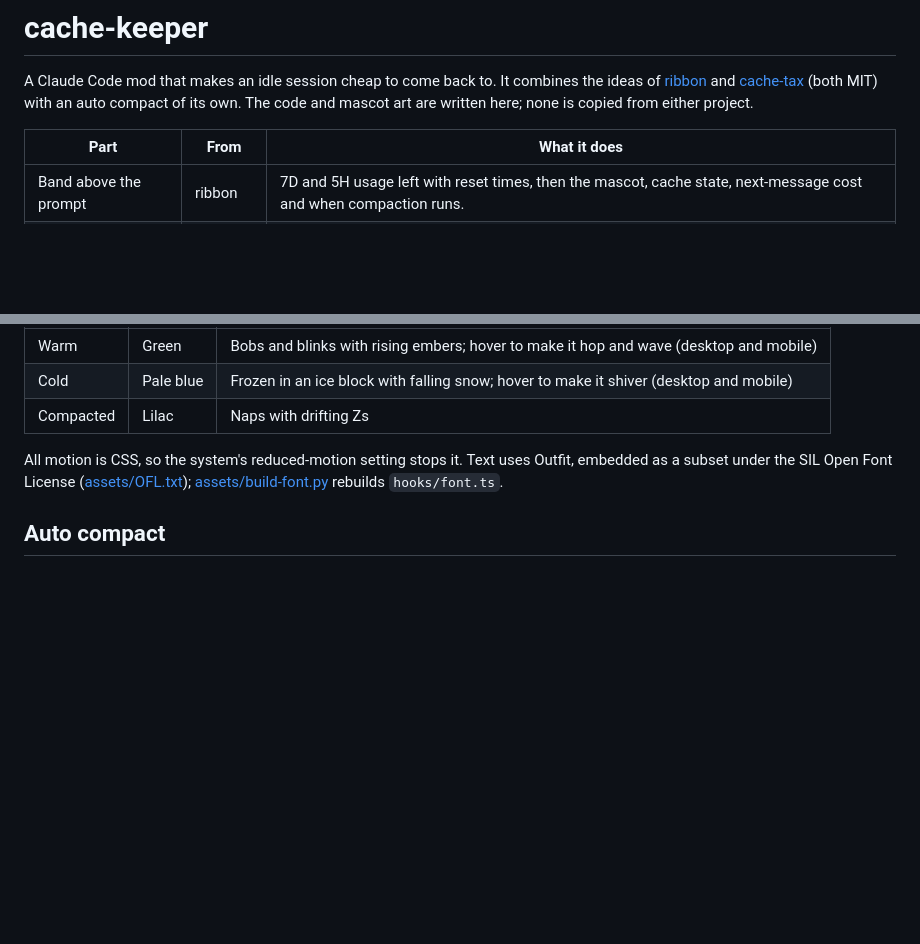
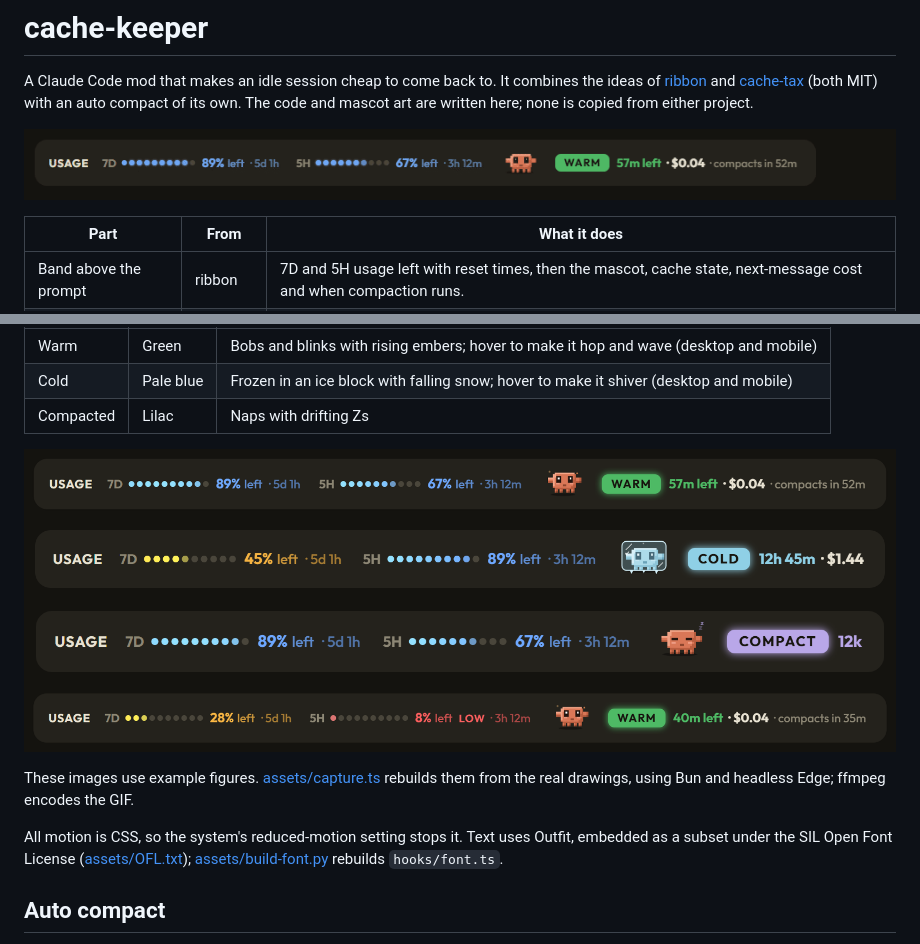
Before and after one commit to izanorshahril/cache-keeper, a Markdown page: README.md, 2 parts joined by grey strips. GitHub-like rendering; pictures changed too: media/band-cold.png (added), media/band-compacted.png (added), media/band-low-usage.png (added); blank space fills up the shorter version.

```diff
--- a/README.md
+++ b/README.md
@@ -3,6 +3,8 @@
 A Claude Code mod that makes an idle session cheap to come back to.
 It combines the ideas of [ribbon](https://github.com/robonuggets/ribbon) and [cache-tax](https://github.com/karanb192/cache-tax) (both MIT) with an auto compact of its own.
 The code and mascot art are written here; none is copied from either project.
+
+![The band counting down, compacting, then going cold](media/cache-keeper.gif)
 
 | Part | From | What it does |
 | --- | --- | --- |
@@ -43,6 +45,14 @@ The desktop app, VS Code and mobile draw it from SVG in [hooks/art.ts](hooks/art
 | Warm | Green | Bobs and blinks with rising embers; hover to make it hop and wave (desktop and mobile) |
 | Cold | Pale blue | Frozen in an ice block with falling snow; hover to make it shiver (desktop and mobile) |
 | Compacted | Lilac | Naps with drifting Zs |
+
+![Warm](media/band-warm.png)
+![Cold](media/band-cold.png)
+![Compacted](media/band-compacted.png)
+![Low usage](media/band-low-usage.png)
+
+These images use example figures.
+[assets/capture.ts](assets/capture.ts) rebuilds them from the real drawings, using Bun and headless Edge; ffmpeg encodes the GIF.
 
 All motion is CSS, so the system's reduced-motion setting stops it.
 Text uses Outfit, embedded as a subset under the SIL Open Font License ([assets/OFL.txt](assets/OFL.txt)); [assets/build-font.py](assets/build-font.py) rebuilds `hooks/font.ts`.
```
Also changed, not shown: 3 other files.
